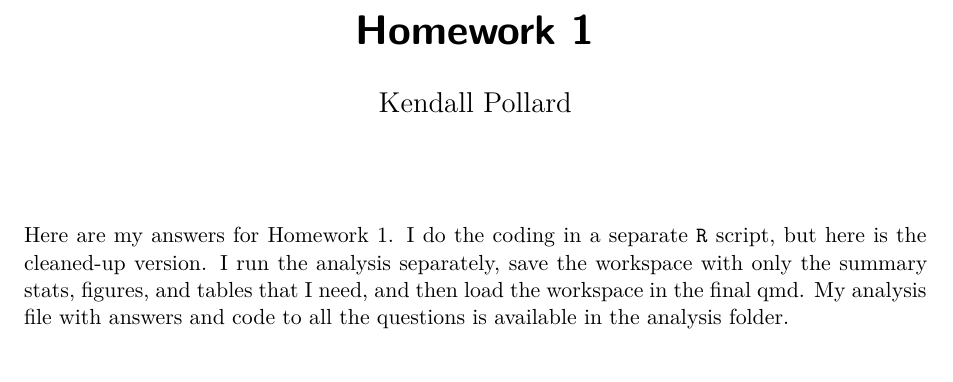
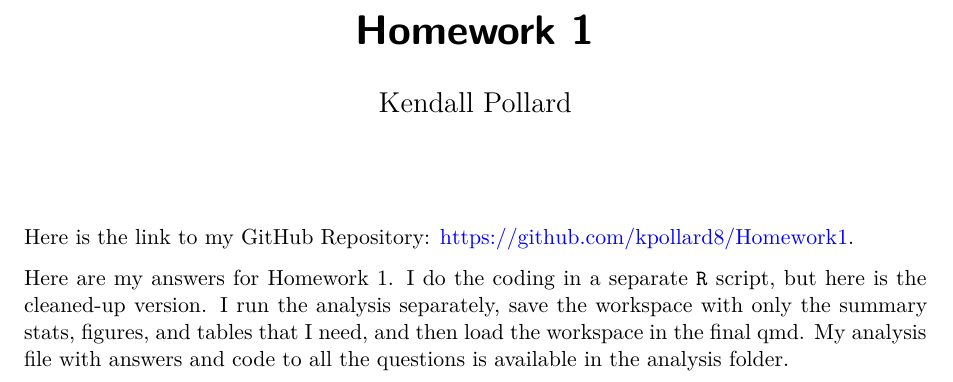
Before and after one commit to kpollard8/Homework1., a Quarto document (submission3/hw1answers.qmd): part of page 1 of 11, cut so that both start at the same text. Rendered offline with R 4.5, knitr and Pandoc in place of Quarto, then LaTeX, with nearby package versions; some code elsewhere in the file could not run offline; the gapminder table comes from the copy in Python's plotly package.

Commit message:
DONE FOR REAL

````diff
--- a/submission3/hw1answers.qmd
+++ b/submission3/hw1answers.qmd
@@ -29,6 +29,7 @@ pacman::p_load(tidyverse, ggplot2, dplyr, lubridate, readr, readxl, hrbrthemes,
 load("Hw1_workspace.Rdata")
 ```
 
+Here is the link to my GitHub Repository: https://github.com/kpollard8/Homework1.
 
 Here are my answers for Homework 1. I do the coding in a separate `R` script, but here is the cleaned-up version. I run the analysis separately, save the workspace with only the summary stats, figures, and tables that I need, and then load the workspace in the final qmd. My analysis file with answers and code to all the questions is available in the analysis folder.
 
````
Also changed, not shown: submission3/pollard-k-hwk1-3.pdf, 1 other file.
